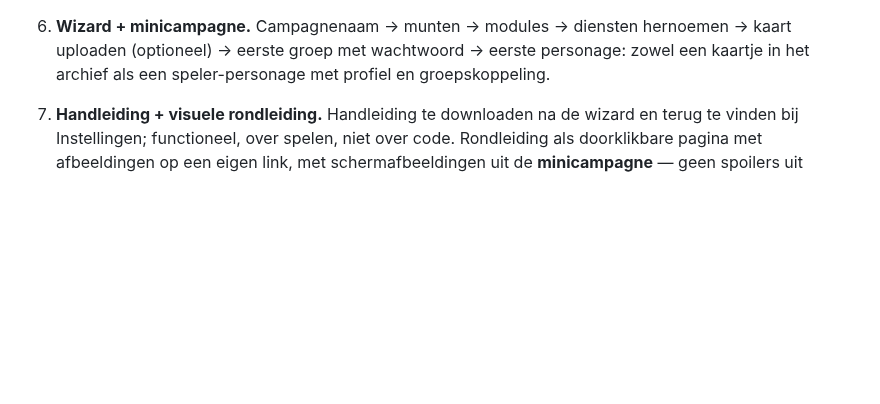
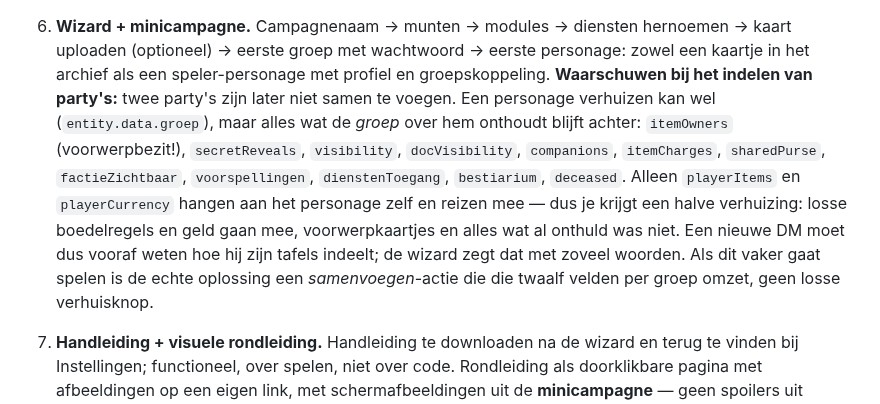
Before and after one commit to mossalan-dot/Grisburgh, a Markdown page: docs/multi-dm-plan.md, the part around the change. GitHub-like rendering; blank space fills up the shorter version.

Commit message:
Genoteerd: party's zijn niet samen te voegen
Een personage verhuizen naar een andere party laat alles achter wat de groep
over hem onthoudt — voorwerpbezit, onthulde geheimen, geziene documenten,
factiezichtbaarheid. Alleen losse boedelregels en geld hangen aan het
personage zelf en reizen mee, dus je krijgt een halve verhuizing.

Staat nu bij stap 6 van het multi-DM-plan (de wizard moet een nieuwe DM
hierop wijzen voordat hij zijn tafels indeelt) en als valkuil in CLAUDE.md.

Co-Authored-By: Claude Opus 5 <noreply@anthropic.com>
Claude-Session: https://claude.ai/code/session_01817CNLb9a4p4gGbQqWMDCX

```diff
--- a/docs/multi-dm-plan.md
+++ b/docs/multi-dm-plan.md
@@ -167,6 +167,19 @@ Elke stap eindigt met: Grisburgh doet nog exact wat het deed.
    hernoemen → kaart uploaden (optioneel) → eerste groep met wachtwoord →
    eerste personage: zowel een kaartje in het archief als een speler-personage
    met profiel en groepskoppeling.
+   **Waarschuwen bij het indelen van party's:** twee party's zijn later niet
+   samen te voegen. Een personage verhuizen kan wel (`entity.data.groep`), maar
+   alles wat de *groep* over hem onthoudt blijft achter: `itemOwners`
+   (voorwerpbezit!), `secretReveals`, `visibility`, `docVisibility`,
+   `companions`, `itemCharges`, `sharedPurse`, `factieZichtbaar`,
+   `voorspellingen`, `dienstenToegang`, `bestiarium`, `deceased`. Alleen
+   `playerItems` en `playerCurrency` hangen aan het personage zelf en reizen
+   mee — dus je krijgt een halve verhuizing: losse boedelregels en geld gaan
+   mee, voorwerpkaartjes en alles wat al onthuld was niet. Een nieuwe DM moet
+   dus vooraf weten hoe hij zijn tafels indeelt; de wizard zegt dat met zoveel
+   woorden. Als dit vaker gaat spelen is de echte oplossing een
+   *samenvoegen*-actie die die twaalf velden per groep omzet, geen losse
+   verhuisknop.
 7. **Handleiding + visuele rondleiding.** Handleiding te downloaden na de wizard
    en terug te vinden bij Instellingen; functioneel, over spelen, niet over code.
    Rondleiding als doorklikbare pagina met afbeeldingen op een eigen link, met
```
Also changed, not shown: CLAUDE.md (+8 -0 lines).
